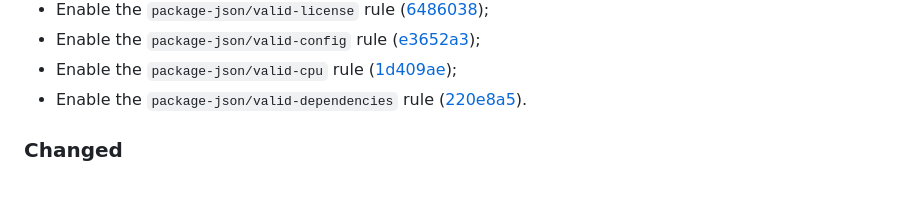
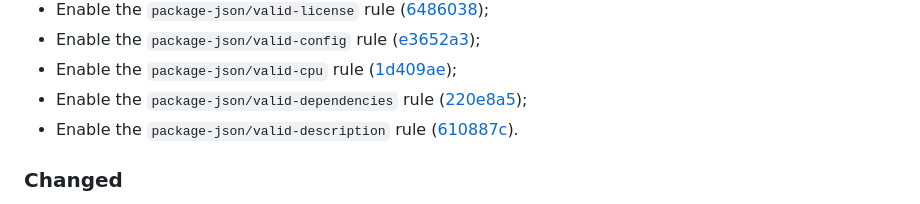
Before and after one commit to vanyauhalin/eslint-config, a Markdown page: CHANGELOG.md, the part around one of its changes. Drawn GitHub-style.

Commit message:
update changelog

```diff
--- a/CHANGELOG.md
+++ b/CHANGELOG.md
@@ -24,7 +24,8 @@ This document records all notable changes to the project, following the [Keep a
 - Enable the `package-json/valid-license` rule ([6486038]);
 - Enable the `package-json/valid-config` rule ([e3652a3]);
 - Enable the `package-json/valid-cpu` rule ([1d409ae]);
-- Enable the `package-json/valid-dependencies` rule ([220e8a5]).
+- Enable the `package-json/valid-dependencies` rule ([220e8a5]);
+- Enable the `package-json/valid-description` rule ([610887c]).
 
 ### Changed
 
```
Also changed, not shown: other parts of CHANGELOG.md (+1 -0 lines).
